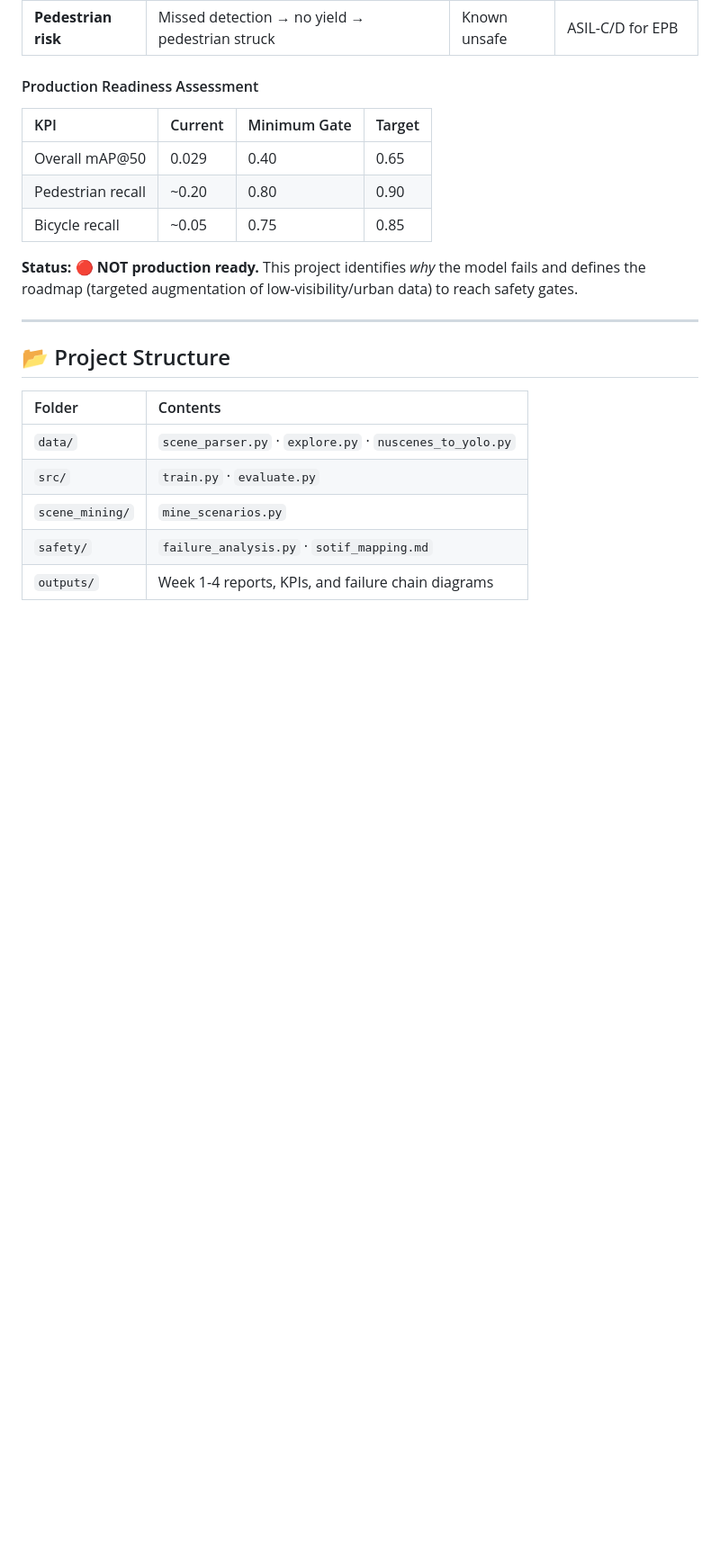
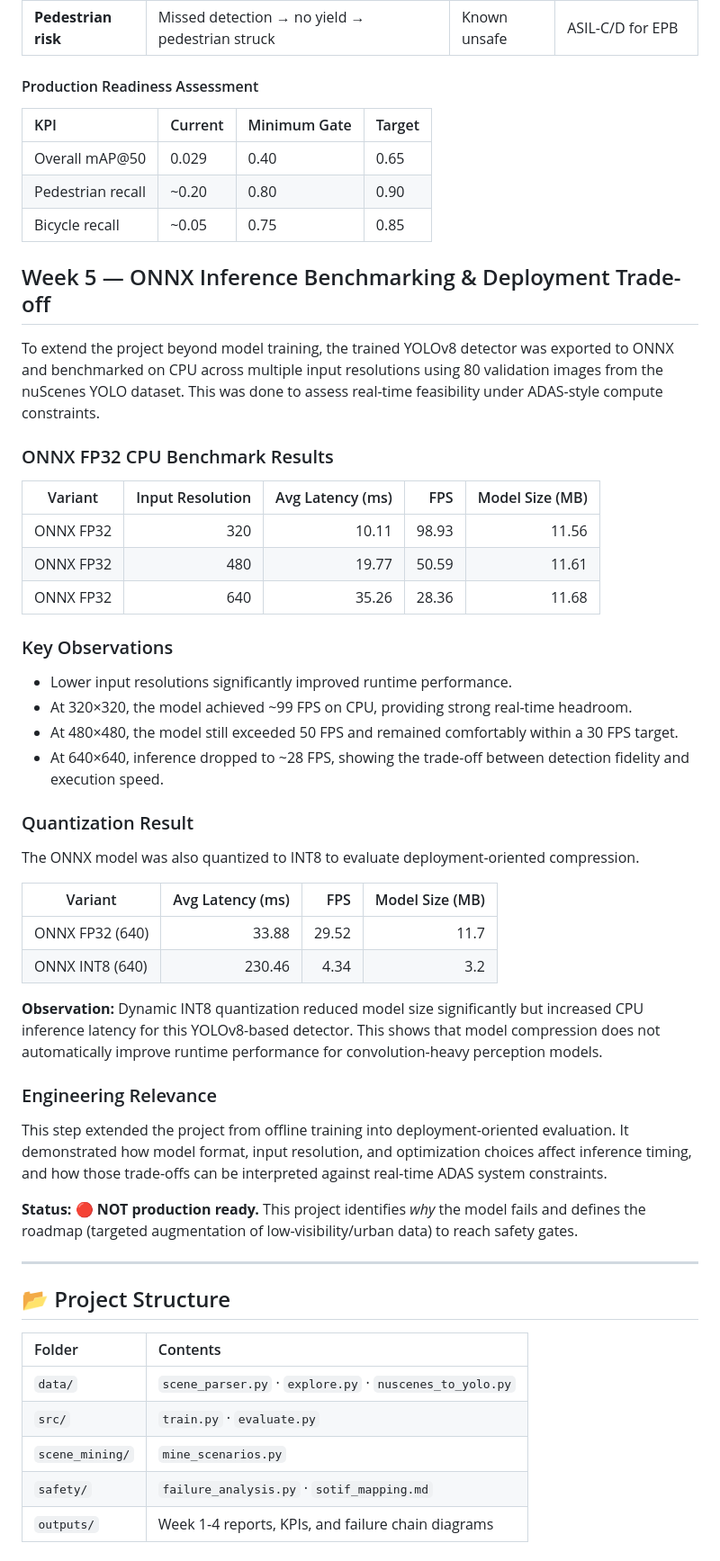
Before and after one commit to rakarthi1990-hub/adas-ai-training-pipeline, a Markdown page: README.md, the part around the change. Shown at 90% size. Drawn GitHub-style; blank space fills up the shorter version.

```diff
--- a/README.md
+++ b/README.md
@@ -80,6 +80,37 @@ Developed to bridge hands-on ML pipeline ownership with production ADAS system a
 | Pedestrian recall | ~0.20 | 0.80 | 0.90 |
 | Bicycle recall | ~0.05 | 0.75 | 0.85 |
 
+## Week 5 — ONNX Inference Benchmarking & Deployment Trade-off
+
+To extend the project beyond model training, the trained YOLOv8 detector was exported to ONNX and benchmarked on CPU across multiple input resolutions using 80 validation images from the nuScenes YOLO dataset. This was done to assess real-time feasibility under ADAS-style compute constraints.
+
+### ONNX FP32 CPU Benchmark Results
+
+| Variant | Input Resolution | Avg Latency (ms) | FPS | Model Size (MB) |
+|---|---:|---:|---:|---:|
+| ONNX FP32 | 320 | 10.11 | 98.93 | 11.56 |
+| ONNX FP32 | 480 | 19.77 | 50.59 | 11.61 |
+| ONNX FP32 | 640 | 35.26 | 28.36 | 11.68 |
+
+### Key Observations
+- Lower input resolutions significantly improved runtime performance.
+- At 320×320, the model achieved ~99 FPS on CPU, providing strong real-time headroom.
+- At 480×480, the model still exceeded 50 FPS and remained comfortably within a 30 FPS target.
+- At 640×640, inference dropped to ~28 FPS, showing the trade-off between detection fidelity and execution speed.
+
+### Quantization Result
+The ONNX model was also quantized to INT8 to evaluate deployment-oriented compression.
+
+| Variant | Avg Latency (ms) | FPS | Model Size (MB) |
+|---|---:|---:|---:|
+| ONNX FP32 (640) | 33.88 | 29.52 | 11.7 |
+| ONNX INT8 (640) | 230.46 | 4.34 | 3.2 |
+
+**Observation:** Dynamic INT8 quantization reduced model size significantly but increased CPU inference latency for this YOLOv8-based detector. This shows that model compression does not automatically improve runtime performance for convolution-heavy perception models.
+
+### Engineering Relevance
+This step extended the project from offline training into deployment-oriented evaluation. It demonstrated how model format, input resolution, and optimization choices affect inference timing, and how those trade-offs can be interpreted against real-time ADAS system constraints.
+
 **Status:** 🔴 **NOT production ready.** This project identifies *why* the model fails and defines the roadmap (targeted augmentation of low-visibility/urban data) to reach safety gates.
 
 ---
```
